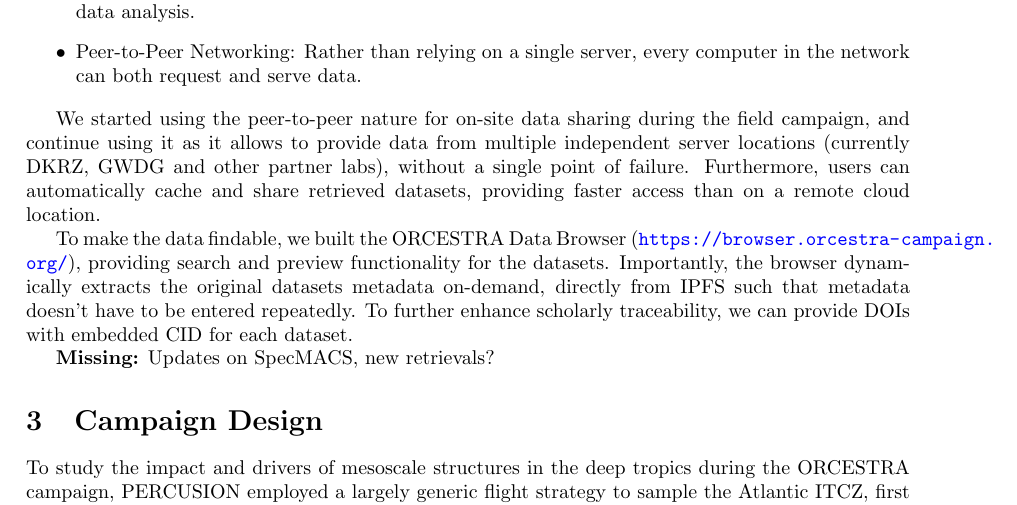
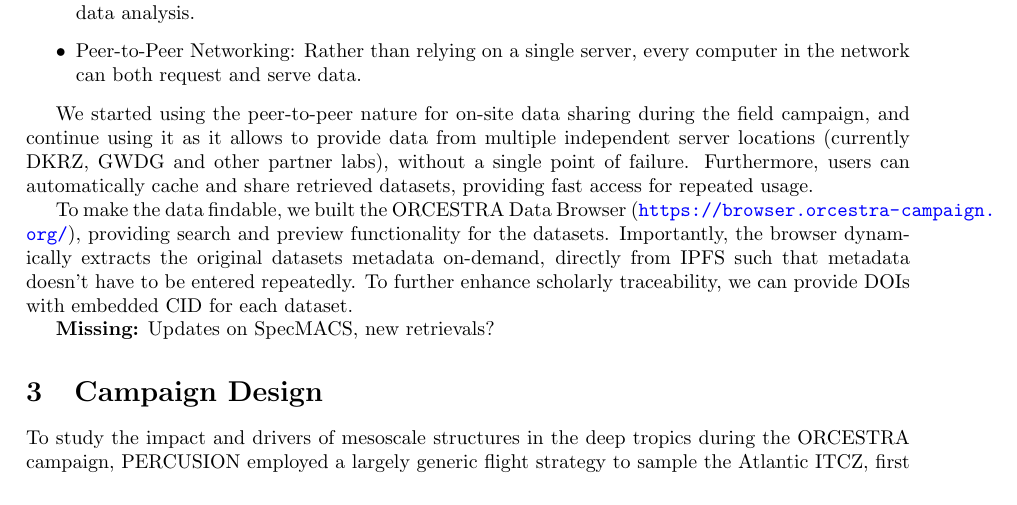
Before and after one commit to JuliaWindmiller1987/percusion, a LaTeX paper (overviewPaper.tex): part of page 4 of 16, cut so that both start at the same text. Compiled offline with pdfLaTeX.

Commit message:
Update on Overleaf.

```diff
--- a/overviewPaper.tex
+++ b/overviewPaper.tex
@@ -113,7 +113,7 @@ As part of the PERCUSION campaign, a decentralized data distribution strategy wa
 \end{itemize}
 
 We started using the peer-to-peer nature for on-site data sharing during the field campaign, and continue using it as it allows to provide data from multiple independent server locations (currently DKRZ, GWDG and other partner labs), without a single point of failure.
-Furthermore, users can automatically cache and share retrieved datasets, providing faster access than on a remote cloud location.
+Furthermore, users can automatically cache and share retrieved datasets, providing fast access for repeated usage.
 
 To make the data findable, we built the ORCESTRA Data Browser (\url{https://browser.orcestra-campaign.org/}), providing search and preview functionality for the datasets. Importantly, the browser dynamically extracts the original datasets metadata on-demand, directly from IPFS such that metadata  doesn't have to be entered repeatedly.
 To further enhance scholarly traceability, we can provide DOIs with embedded CID for each dataset.
```
